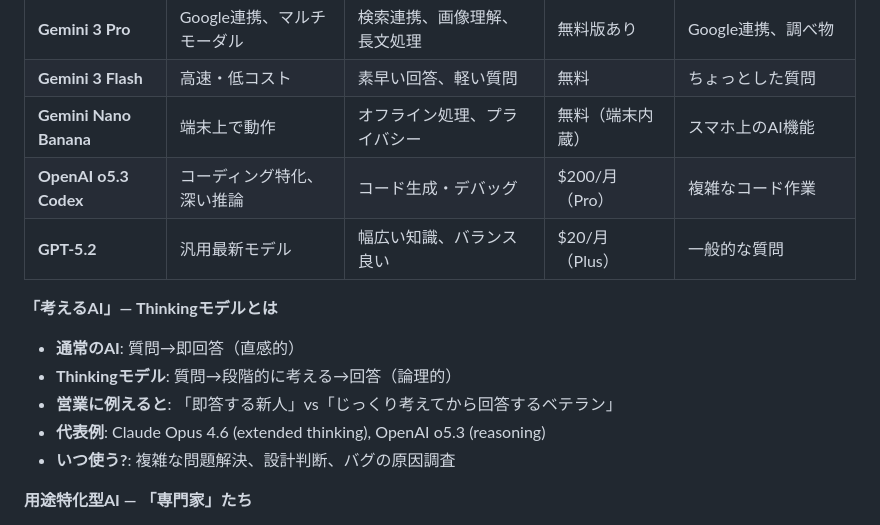
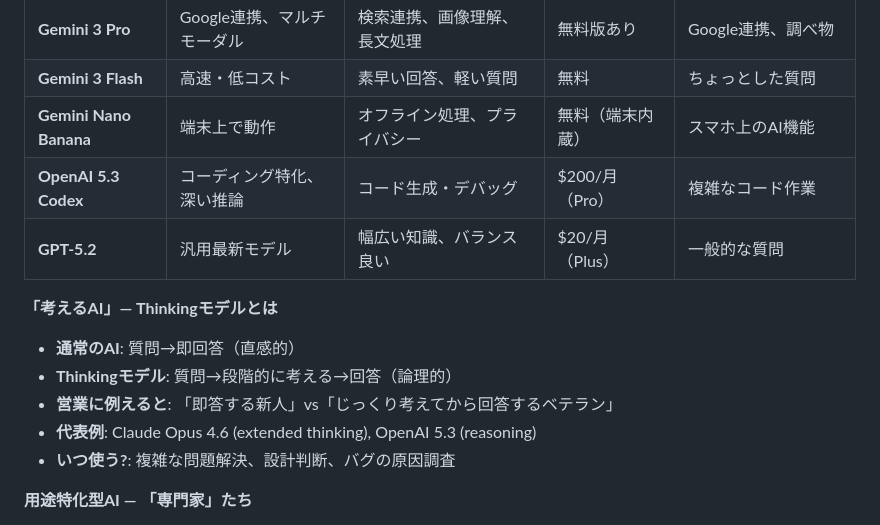
Before and after one commit to SHU-T0/practice-ai-onboarding, a Markdown page: curriculum/day1-ai-basics.md, the part around the change. GitHub-like rendering.

Commit message:
fix: AIモデル名の表記修正と関連情報の更新
- OpenAI o5.3をOpenAI 5.3に修正し、表記を統一
- AIモデルの説明における表記の一貫性を向上させるため、関連情報を更新

Co-Authored-By: Claude Opus 4.6 <noreply@anthropic.com>

```diff
--- a/curriculum/day1-ai-basics.md
+++ b/curriculum/day1-ai-basics.md
@@ -275,7 +275,7 @@ description: "AIに日本語で指示するだけで、アプリの画面が作
 | **Gemini 3 Pro** | Google連携、マルチモーダル | 検索連携、画像理解、長文処理 | 無料版あり | Google連携、調べ物 |
 | **Gemini 3 Flash** | 高速・低コスト | 素早い回答、軽い質問 | 無料 | ちょっとした質問 |
 | **Gemini Nano Banana** | 端末上で動作 | オフライン処理、プライバシー | 無料（端末内蔵） | スマホ上のAI機能 |
-| **OpenAI o5.3 Codex** | コーディング特化、深い推論 | コード生成・デバッグ | $200/月（Pro） | 複雑なコード作業 |
+| **OpenAI 5.3 Codex** | コーディング特化、深い推論 | コード生成・デバッグ | $200/月（Pro） | 複雑なコード作業 |
 | **GPT-5.2** | 汎用最新モデル | 幅広い知識、バランス良い | $20/月（Plus） | 一般的な質問 |
 
 **「考えるAI」— Thinkingモデルとは**
@@ -283,7 +283,7 @@ description: "AIに日本語で指示するだけで、アプリの画面が作
 - **通常のAI**: 質問→即回答（直感的）
 - **Thinkingモデル**: 質問→段階的に考える→回答（論理的）
 - **営業に例えると**: 「即答する新人」vs「じっくり考えてから回答するベテラン」
-- **代表例**: Claude Opus 4.6 (extended thinking), OpenAI o5.3 (reasoning)
+- **代表例**: Claude Opus 4.6 (extended thinking), OpenAI 5.3 (reasoning)
 - **いつ使う?**: 複雑な問題解決、設計判断、バグの原因調査
 
 **用途特化型AI — 「専門家」たち**
```
Also changed, not shown: guides/ai-tools-comparison.md (+1 -1 lines).
